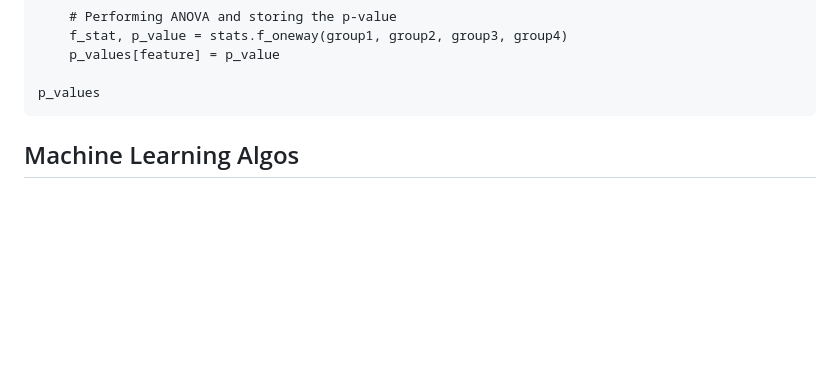
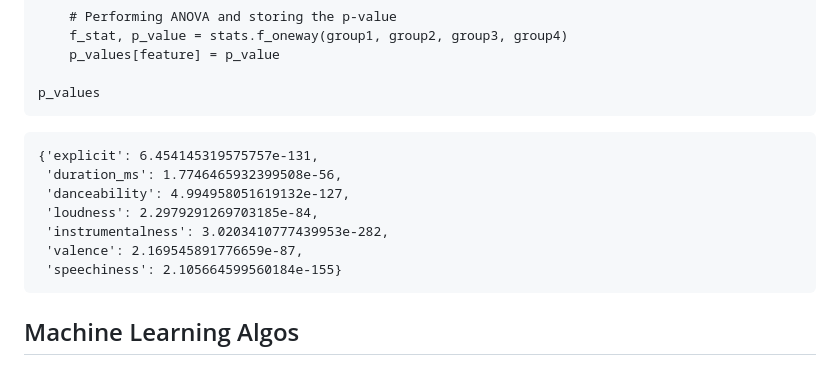
Before and after one commit to adiimated/Songalytics-Music-Popularity-Predictor, a Markdown page: README.md, the part around one of its changes. Rendered like a GitHub page; blank space fills up the shorter version.

````diff
--- a/README.md
+++ b/README.md
@@ -162,4 +161,16 @@ for feature in features:
 
 p_values
 ```
+
+```
+{'explicit': 6.454145319575757e-131,
+ 'duration_ms': 1.7746465932399508e-56,
+ 'danceability': 4.994958051619132e-127,
+ 'loudness': 2.2979291269703185e-84,
+ 'instrumentalness': 3.0203410777439953e-282,
+ 'valence': 2.169545891776659e-87,
+ 'speechiness': 2.105664599560184e-155}
+ ```
+
+
 ## Machine Learning Algos
````
Also changed, not shown: other parts of README.md (+0 -1 lines).
